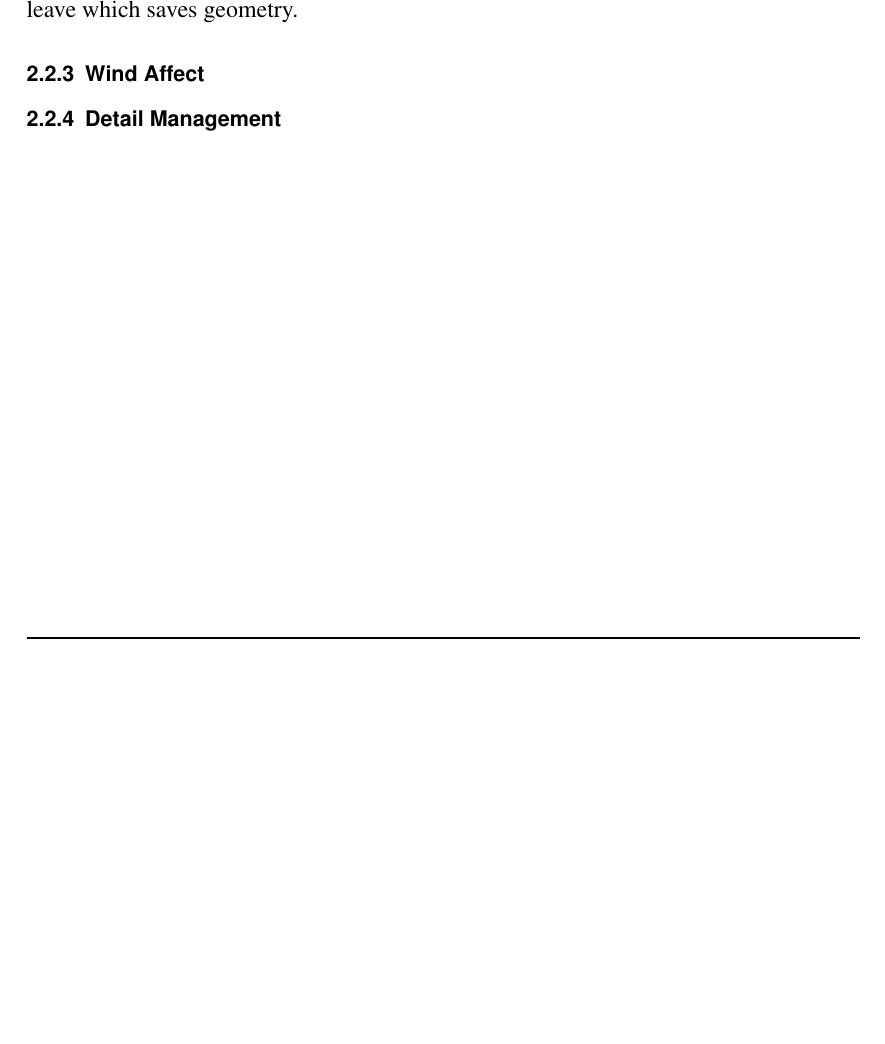
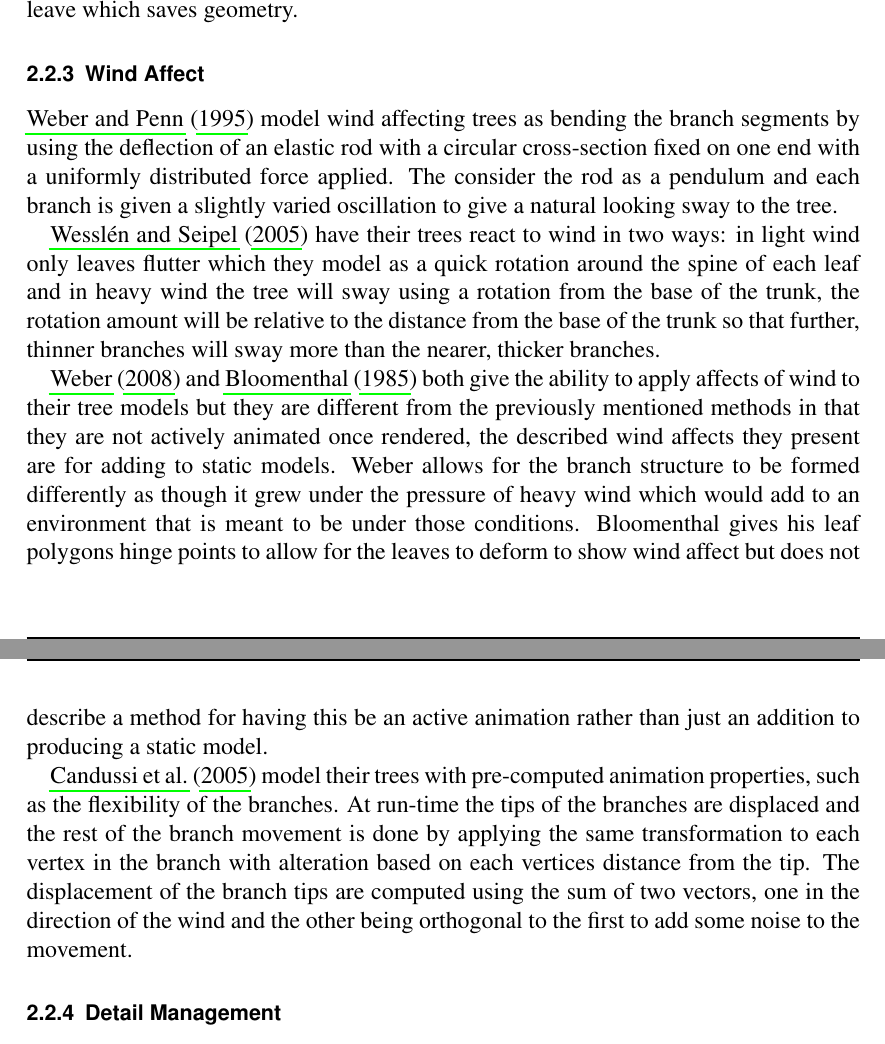
Before and after one commit to Tom-1506/-LaTeX-Docs, a LaTeX document (LiteratureReview/LiteratureReview.tex): part of page 7 of 9 before the commit and two parts of pages 7 and 8 of 10 after it, the two joined at a grey line, cut so that both start at the same text, the shorter picture padded with empty space. The pictures show the PDF file LiteratureReview/LiteratureReview.pdf that the author committed with the source.

Commit message:
Progress on leaf placement and wind affect

```diff
--- a/LiteratureReview/LiteratureReview.tex
+++ b/LiteratureReview/LiteratureReview.tex
@@ -237,6 +237,29 @@ densely populated tree. This method is similar in execution to \cite{bloomenthal
 but much simpler as it does not use separate polygons for each leave which saves geometry.
 
 \subsubsection{Wind Affect}
+\cite{weber1995rendering} model wind affecting trees as bending the branch segments by using
+the deflection of an elastic rod with a circular cross-section fixed on one end with a
+uniformly distributed force applied. The consider the rod as a pendulum and each branch is
+given a slightly varied oscillation to give a natural looking sway to the tree. \par
+\cite{wesslen2005real} have their trees react to wind in two ways: in light wind only leaves
+flutter which they model as a quick rotation around the spine of each leaf and in heavy
+wind the tree will sway using a rotation from the base of the trunk, the rotation amount will
+be relative to the distance from the base of the trunk so that further, thinner branches will
+sway more than the nearer, thicker branches. \par
+\cite{weber2008simulation} and \cite{bloomenthal1985modeling} both give the ability to apply
+affects of wind to their tree models but they are different from the previously mentioned methods
+in that they are not actively animated once rendered, the described wind affects they present
+are for adding to static models. Weber allows for the branch structure to be formed differently
+as though it grew under the pressure of heavy wind which would add to an environment that is
+meant to be under those conditions. Bloomenthal gives his leaf polygons hinge points to allow
+for the leaves to deform to show wind affect but does not describe a method for having this
+be an active animation rather than just an addition to producing a static model. \par
+\cite{candussi2005rendering} model their trees with pre-computed animation properties, such as
+the flexibility of the branches. At run-time the tips of the branches are displaced and the rest
+of the branch movement is done by applying the same transformation to each vertex in the branch
+with alteration based on each vertices distance from the tip. The displacement of the branch tips
+are computed using the sum of two vectors, one in the direction of the wind and the other
+being orthogonal to the first to add some noise to the movement.
 
 \subsubsection{Detail Management}
 
```
Also changed, not shown: LiteratureReview/LiteratureReview.pdf.
